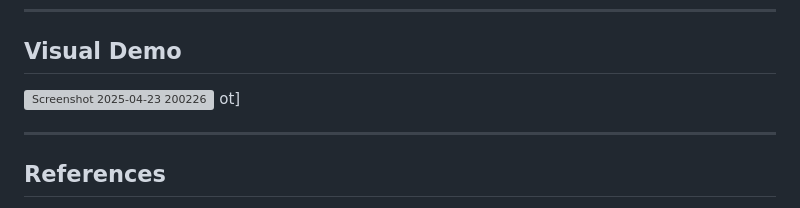
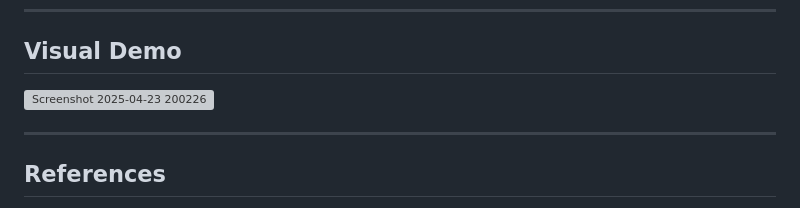
Before and after one commit to bechir23/Resume-Information-Extraction-System, a Markdown page: README.md, the part around the change. Drawn GitHub-style; grey boxes are pictures that could not be loaded.

```diff
--- a/README.md
+++ b/README.md
@@ -145,7 +145,7 @@ for ent in doc.ents:
 ## Visual Demo
 
 ![Screenshot 2025-04-23 200226](https://github.com/user-attachments/assets/525d0ad2-d371-432a-b404-fdd20bf37f91)
-ot]
+
 
 ---
 
```
